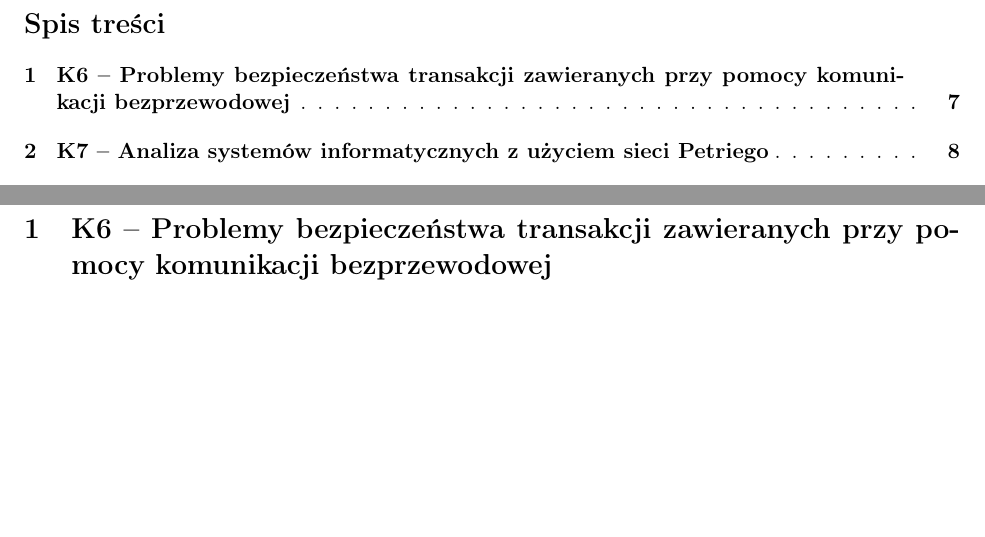
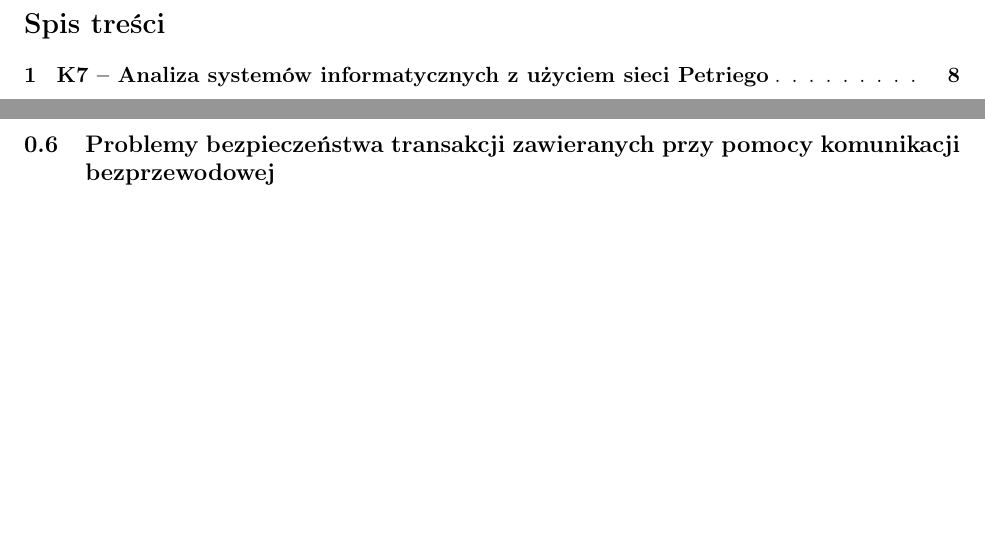
Before and after one commit to Torak28/ObronaMagisterska, a LaTeX document (main.tex, which reads Kierunkowe/K6.tex): two parts of pages 2 and 8 of 22, joined at a grey line, cut so that both start at the same text, the shorter picture padded with empty space. Compiled offline with pdfLaTeX.

Commit message:
:hibiscus:

```diff
--- a/Kierunkowe/K6.tex
+++ b/Kierunkowe/K6.tex
@@ -1 +1 @@
-\section{K6 -- Problemy bezpieczeństwa transakcji zawieranych przy pomocy komunikacji bezprzewodowej}
+\subsection{Problemy bezpieczeństwa transakcji zawieranych przy pomocy komunikacji bezprzewodowej}
```
